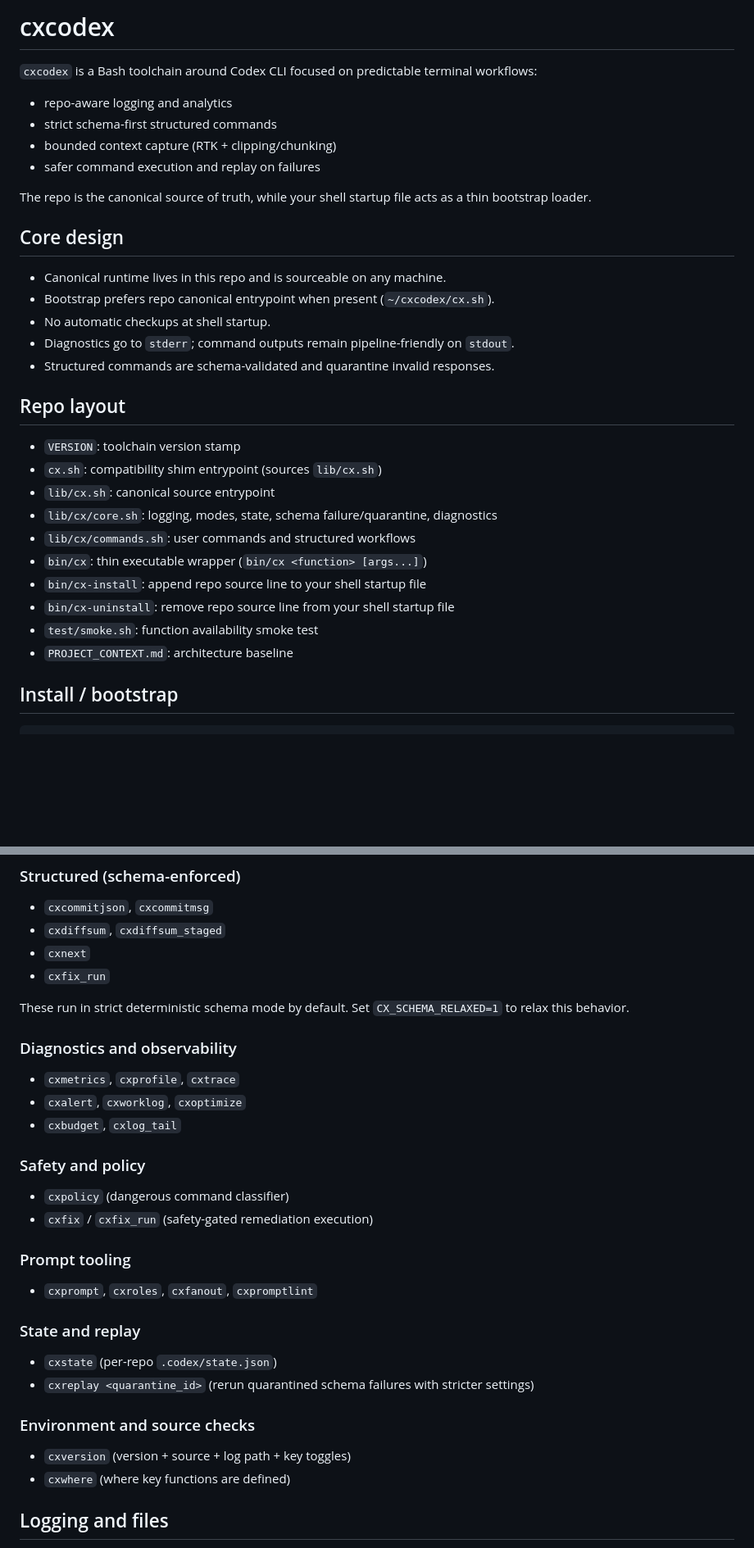
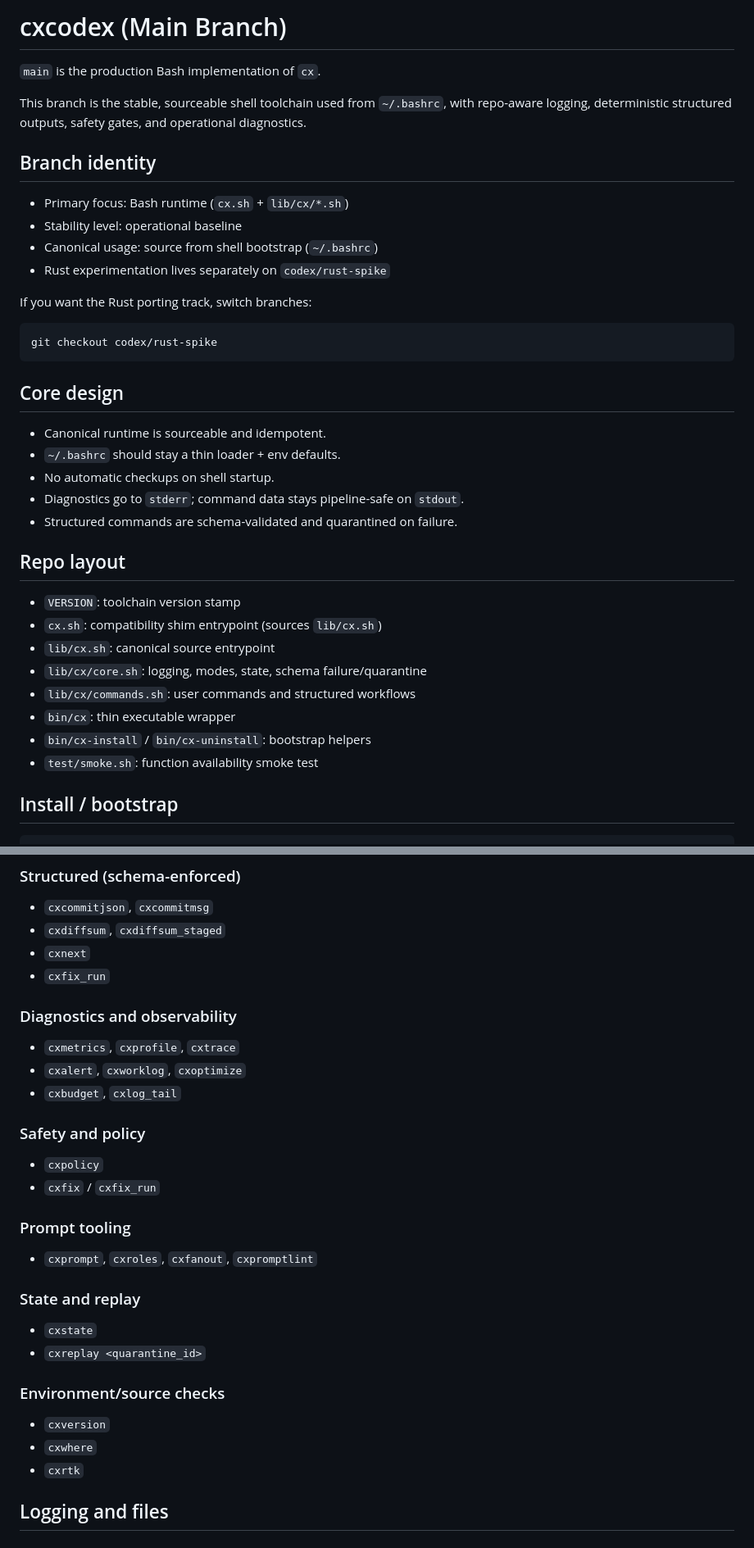
Before and after one commit to fugamante/cx, a Markdown page: README.md, 2 parts joined by grey strips. Shown at 82% size. Rendered like a GitHub page; blank space fills up the shorter version.

Commit message:
docs: make main README bash-focused and branch-specific

````diff
--- a/README.md
+++ b/README.md
@@ -1,34 +1,40 @@
-# cxcodex
+# cxcodex (Main Branch)
 
-`cxcodex` is a Bash toolchain around Codex CLI focused on predictable terminal workflows:
+`main` is the production Bash implementation of `cx`.
 
-- repo-aware logging and analytics
-- strict schema-first structured commands
-- bounded context capture (RTK + clipping/chunking)
-- safer command execution and replay on failures
+This branch is the stable, sourceable shell toolchain used from `~/.bashrc`, with repo-aware logging, deterministic structured outputs, safety gates, and operational diagnostics.
 
-The repo is the canonical source of truth, while your shell startup file acts as a thin bootstrap loader.
+## Branch identity
+
+- Primary focus: Bash runtime (`cx.sh` + `lib/cx/*.sh`)
+- Stability level: operational baseline
+- Canonical usage: source from shell bootstrap (`~/.bashrc`)
+- Rust experimentation lives separately on `codex/rust-spike`
+
+If you want the Rust porting track, switch branches:
+
+```bash
+git checkout codex/rust-spike
+```
 
 ## Core design
 
-- Canonical runtime lives in this repo and is sourceable on any machine.
-- Bootstrap prefers repo canonical entrypoint when present (`~/cxcodex/cx.sh`).
-- No automatic checkups at shell startup.
-- Diagnostics go to `stderr`; command outputs remain pipeline-friendly on `stdout`.
-- Structured commands are schema-validated and quarantine invalid responses.
+- Canonical runtime is sourceable and idempotent.
+- `~/.bashrc` should stay a thin loader + env defaults.
+- No automatic checkups on shell startup.
+- Diagnostics go to `stderr`; command data stays pipeline-safe on `stdout`.
+- Structured commands are schema-validated and quarantined on failure.
 
 ## Repo layout
 
 - `VERSION`: toolchain version stamp
 - `cx.sh`: compatibility shim entrypoint (sources `lib/cx.sh`)
 - `lib/cx.sh`: canonical source entrypoint
-- `lib/cx/core.sh`: logging, modes, state, schema failure/quarantine, diagnostics
+- `lib/cx/core.sh`: logging, modes, state, schema failure/quarantine
 - `lib/cx/commands.sh`: user commands and structured workflows
-- `bin/cx`: thin executable wrapper (`bin/cx <function> [args...]`)
-- `bin/cx-install`: append repo source line to your shell startup file
-- `bin/cx-uninstall`: remove repo source line from your shell startup file
+- `bin/cx`: thin executable wrapper
+- `bin/cx-install` / `bin/cx-uninstall`: bootstrap helpers
 - `test/smoke.sh`: function availability smoke test
-- `PROJECT_CONTEXT.md`: architecture baseline
 
 ## Install / bootstrap
 
@@ -79,28 +85,26 @@ cxdiffsum_staged is a function
 - `cxnext`
 - `cxfix_run`
 
-These run in strict deterministic schema mode by default.
-Set `CX_SCHEMA_RELAXED=1` to relax this behavior.
-
 ### Diagnostics and observability
 - `cxmetrics`, `cxprofile`, `cxtrace`
 - `cxalert`, `cxworklog`, `cxoptimize`
 - `cxbudget`, `cxlog_tail`
 
 ### Safety and policy
-- `cxpolicy` (dangerous command classifier)
-- `cxfix` / `cxfix_run` (safety-gated remediation execution)
+- `cxpolicy`
+- `cxfix` / `cxfix_run`
 
 ### Prompt tooling
 - `cxprompt`, `cxroles`, `cxfanout`, `cxpromptlint`
 
 ### State and replay
-- `cxstate` (per-repo `.codex/state.json`)
-- `cxreplay <quarantine_id>` (rerun quarantined schema failures with stricter settings)
+- `cxstate`
+- `cxreplay <quarantine_id>`
 
-### Environment and source checks
-- `cxversion` (version + source + log path + key toggles)
-- `cxwhere` (where key functions are defined)
+### Environment/source checks
+- `cxversion`
+- `cxwhere`
+- `cxrtk`
 
 ## Logging and files
 
````
Also changed, not shown: other parts of README.md (+4 -1 lines).
